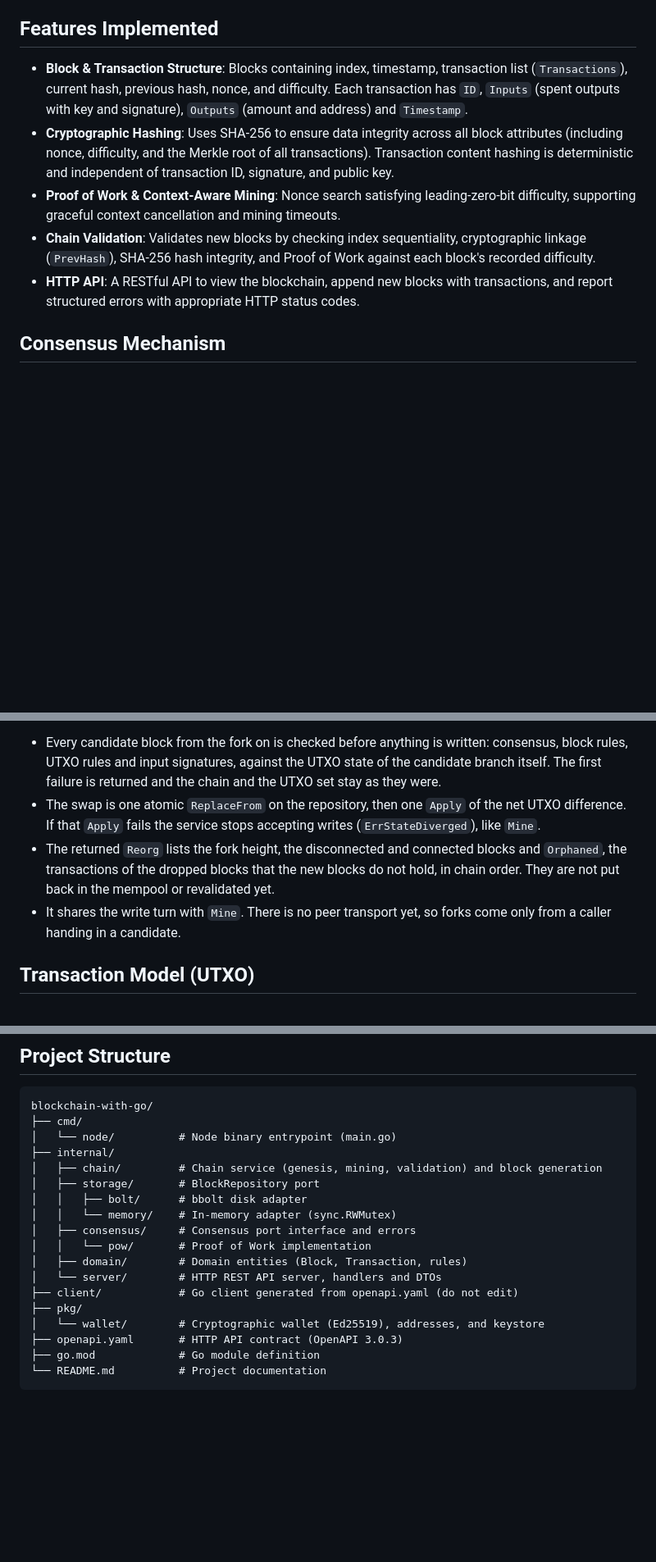
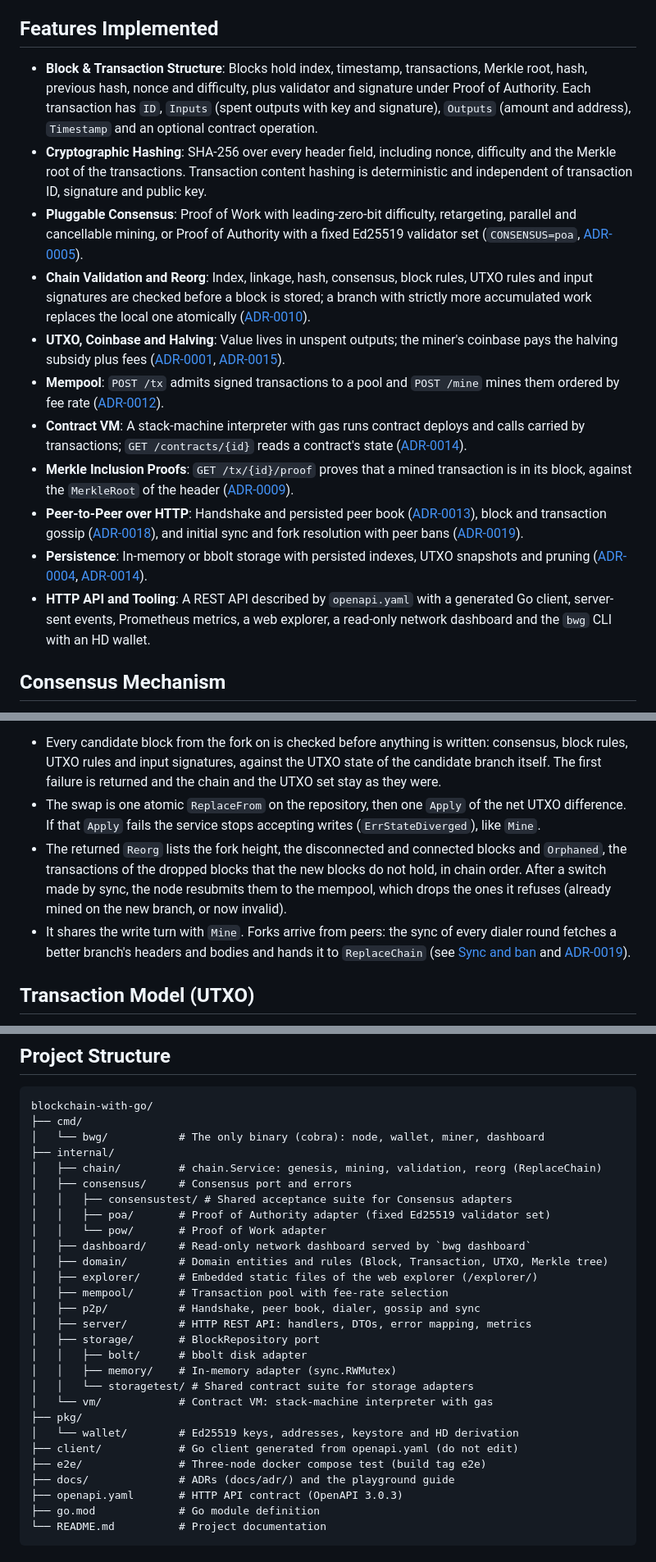
Before and after one commit to petersonsalme/blockchain-with-go, a Markdown page: README.md, 3 parts joined by grey strips. Shown at 82% size. Rendered like a GitHub page; blank space fills up the shorter version.

Commit message:
docs(readme): align Reorg, Merkle, Features and Project Structure with the code (ENG-358) (#130)
* docs(readme): reorg and Merkle text match sync and inclusion proofs

Implemented-by: Coder-Haiku
Co-Authored-By: Claude Haiku <noreply@anthropic.com>

* docs(readme): features and project structure list p2p, sync, proofs, VM and mempool

Implemented-by: Coder-Haiku
Co-Authored-By: Claude Haiku <noreply@anthropic.com>

---------

Co-authored-by: Claude Haiku <noreply@anthropic.com>

````diff
--- a/README.md
+++ b/README.md
@@ -20,11 +20,17 @@
 A simple blockchain implementation in Go, created as an exercise to demonstrate core blockchain concepts.
 
 ## Features Implemented
-- **Block & Transaction Structure**: Blocks containing index, timestamp, transaction list (`Transactions`), current hash, previous hash, nonce, and difficulty. Each transaction has `ID`, `Inputs` (spent outputs with key and signature), `Outputs` (amount and address) and `Timestamp`.
-- **Cryptographic Hashing**: Uses SHA-256 to ensure data integrity across all block attributes (including nonce, difficulty, and the Merkle root of all transactions). Transaction content hashing is deterministic and independent of transaction ID, signature, and public key.
-- **Proof of Work & Context-Aware Mining**: Nonce search satisfying leading-zero-bit difficulty, supporting graceful context cancellation and mining timeouts.
-- **Chain Validation**: Validates new blocks by checking index sequentiality, cryptographic linkage (`PrevHash`), SHA-256 hash integrity, and Proof of Work against each block's recorded difficulty.
-- **HTTP API**: A RESTful API to view the blockchain, append new blocks with transactions, and report structured errors with appropriate HTTP status codes.
+- **Block & Transaction Structure**: Blocks hold index, timestamp, transactions, Merkle root, hash, previous hash, nonce and difficulty, plus validator and signature under Proof of Authority. Each transaction has `ID`, `Inputs` (spent outputs with key and signature), `Outputs` (amount and address), `Timestamp` and an optional contract operation.
+- **Cryptographic Hashing**: SHA-256 over every header field, including nonce, difficulty and the Merkle root of the transactions. Transaction content hashing is deterministic and independent of transaction ID, signature and public key.
+- **Pluggable Consensus**: Proof of Work with leading-zero-bit difficulty, retargeting, parallel and cancellable mining, or Proof of Authority with a fixed Ed25519 validator set (`CONSENSUS=poa`, [ADR-0005](docs/adr/0005-poa-block-seal.md)).
+- **Chain Validation and Reorg**: Index, linkage, hash, consensus, block rules, UTXO rules and input signatures are checked before a block is stored; a branch with strictly more accumulated work replaces the local one atomically ([ADR-0010](docs/adr/0010-reorg-by-cumulative-work.md)).
+- **UTXO, Coinbase and Halving**: Value lives in unspent outputs; the miner's coinbase pays the halving subsidy plus fees ([ADR-0001](docs/adr/0001-utxo-model.md), [ADR-0015](docs/adr/0015-coinbase-and-halving.md)).
+- **Mempool**: `POST /tx` admits signed transactions to a pool and `POST /mine` mines them ordered by fee rate ([ADR-0012](docs/adr/0012-mempool.md)).
+- **Contract VM**: A stack-machine interpreter with gas runs contract deploys and calls carried by transactions; `GET /contracts/{id}` reads a contract's state ([ADR-0014](docs/adr/0014-contract-vm.md)).
+- **Merkle Inclusion Proofs**: `GET /tx/{id}/proof` proves that a mined transaction is in its block, against the `MerkleRoot` of the header ([ADR-0009](docs/adr/0009-merkle-tree.md)).
+- **Peer-to-Peer over HTTP**: Handshake and persisted peer book ([ADR-0013](docs/adr/0013-p2p-over-http.md)), block and transaction gossip ([ADR-0018](docs/adr/0018-block-and-tx-gossip.md)), and initial sync and fork resolution with peer bans ([ADR-0019](docs/adr/0019-initial-sync-and-forks.md)).
+- **Persistence**: In-memory or bbolt storage with persisted indexes, UTXO snapshots and pruning ([ADR-0004](docs/adr/0004-disk-storage.md), [ADR-0014](docs/adr/0014-snapshots-and-pruning.md)).
+- **HTTP API and Tooling**: A REST API described by `openapi.yaml` with a generated Go client, server-sent events, Prometheus metrics, a web explorer, a read-only network dashboard and the `bwg` CLI with an HD wallet.
 
 ## Consensus Mechanism
 Block validation checks cryptographic linkage, index sequentiality, Proof of Work against the block's recorded difficulty, and transaction data integrity.
@@ -34,8 +40,8 @@ Block validation checks cryptographic linkage, index sequentiality, Proof of Wor
 
 - Every candidate block from the fork on is checked before anything is written: consensus, block rules, UTXO rules and input signatures, against the UTXO state of the candidate branch itself. The first failure is returned and the chain and the UTXO set stay as they were.
 - The swap is one atomic `ReplaceFrom` on the repository, then one `Apply` of the net UTXO difference. If that `Apply` fails the service stops accepting writes (`ErrStateDiverged`), like `Mine`.
-- The returned `Reorg` lists the fork height, the disconnected and connected blocks and `Orphaned`, the transactions of the dropped blocks that the new blocks do not hold, in chain order. They are not put back in the mempool or revalidated yet.
-- It shares the write turn with `Mine`. There is no peer transport yet, so forks come only from a caller handing in a candidate.
+- The returned `Reorg` lists the fork height, the disconnected and connected blocks and `Orphaned`, the transactions of the dropped blocks that the new blocks do not hold, in chain order. After a switch made by sync, the node resubmits them to the mempool, which drops the ones it refuses (already mined on the new branch, or now invalid).
+- It shares the write turn with `Mine`. Forks arrive from peers: the sync of every dialer round fetches a better branch's headers and bodies and hands it to `ReplaceChain` (see [Sync and ban](#sync-and-ban) and [ADR-0019](docs/adr/0019-initial-sync-and-forks.md)).
 
 ## Transaction Model (UTXO)
 Value lives in unspent transaction outputs (UTXOs). A transaction spends existing outputs and creates new ones:
@@ -190,19 +196,29 @@ The application can be configured via environment variables (e.g., in a `.env` f
 ```
 blockchain-with-go/
 ├── cmd/
-│   └── node/          # Node binary entrypoint (main.go)
+│   └── bwg/           # The only binary (cobra): node, wallet, miner, dashboard
 ├── internal/
-│   ├── chain/         # Chain service (genesis, mining, validation) and block generation
+│   ├── chain/         # chain.Service: genesis, mining, validation, reorg (ReplaceChain)
+│   ├── consensus/     # Consensus port and errors
+│   │   ├── consensustest/ # Shared acceptance suite for Consensus adapters
+│   │   ├── poa/       # Proof of Authority adapter (fixed Ed25519 validator set)
+│   │   └── pow/       # Proof of Work adapter
+│   ├── dashboard/     # Read-only network dashboard served by `bwg dashboard`
+│   ├── domain/        # Domain entities and rules (Block, Transaction, UTXO, Merkle tree)
+│   ├── explorer/      # Embedded static files of the web explorer (/explorer/)
+│   ├── mempool/       # Transaction pool with fee-rate selection
+│   ├── p2p/           # Handshake, peer book, dialer, gossip and sync
+│   ├── server/        # HTTP REST API: handlers, DTOs, error mapping, metrics
 │   ├── storage/       # BlockRepository port
 │   │   ├── bolt/      # bbolt disk adapter
-│   │   └── memory/    # In-memory adapter (sync.RWMutex)
-│   ├── consensus/     # Consensus port interface and errors
-│   │   └── pow/       # Proof of Work implementation
-│   ├── domain/        # Domain entities (Block, Transaction, rules)
-│   └── server/        # HTTP REST API server, handlers and DTOs
+│   │   ├── memory/    # In-memory adapter (sync.RWMutex)
+│   │   └── storagetest/ # Shared contract suite for storage adapters
+│   └── vm/            # Contract VM: stack-machine interpreter with gas
+├── pkg/
+│   └── wallet/        # Ed25519 keys, addresses, keystore and HD derivation
 ├── client/            # Go client generated from openapi.yaml (do not edit)
-├── pkg/
-│   └── wallet/        # Cryptographic wallet (Ed25519), addresses, and keystore
+├── e2e/               # Three-node docker compose test (build tag e2e)
+├── docs/              # ADRs (docs/adr/) and the playground guide
 ├── openapi.yaml       # HTTP API contract (OpenAPI 3.0.3)
 ├── go.mod             # Go module definition
 └── README.md          # Project documentation
````
Also changed, not shown: other parts of README.md (+2 -2 lines).
